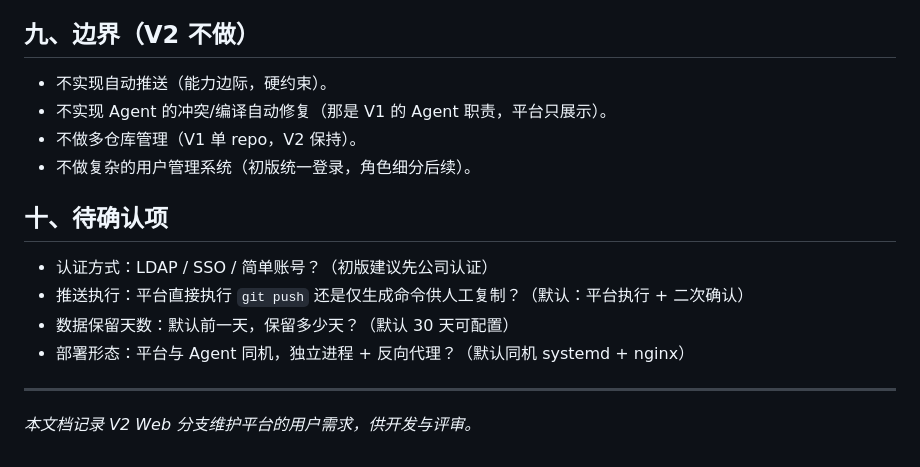
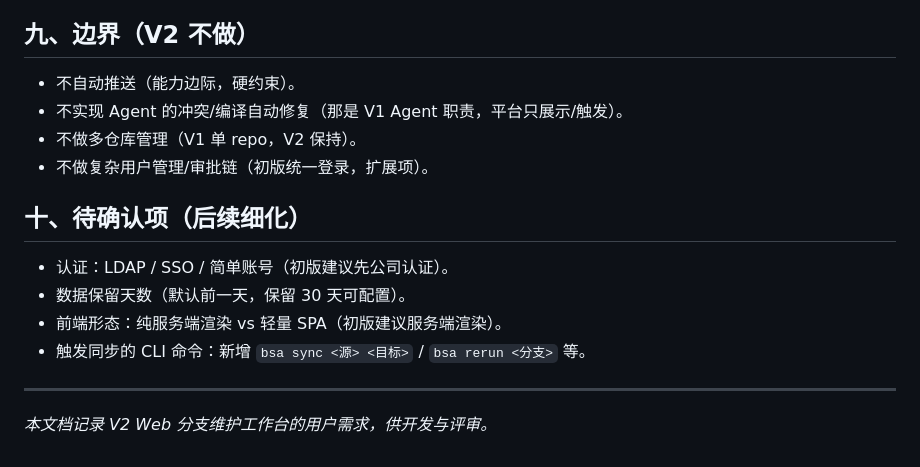
Before and after one commit to windyf2013/branch-sync-agent, a Markdown page: docs/v2-web-platform-requirements.md, the part around one of its changes. Drawn GitHub-style.

```diff
--- a/docs/v2-web-platform-requirements.md
+++ b/docs/v2-web-platform-requirements.md
@@ -136,18 +138,18 @@ V2 目标：提供一个 **Web 分支维护平台**，让维护人员**通过浏
 
 ## 九、边界（V2 不做）
 
-- 不实现自动推送（能力边际，硬约束）。
-- 不实现 Agent 的冲突/编译自动修复（那是 V1 的 Agent 职责，平台只展示）。
+- 不自动推送（能力边际，硬约束）。
+- 不实现 Agent 的冲突/编译自动修复（那是 V1 Agent 职责，平台只展示/触发）。
 - 不做多仓库管理（V1 单 repo，V2 保持）。
-- 不做复杂的用户管理系统（初版统一登录，角色细分后续）。
+- 不做复杂用户管理/审批链（初版统一登录，扩展项）。
 
-## 十、待确认项
+## 十、待确认项（后续细化）
 
-- 认证方式：LDAP / SSO / 简单账号？（初版建议先公司认证）
-- 推送执行：平台直接执行 `git push` 还是仅生成命令供人工复制？（默认：平台执行 + 二次确认）
-- 数据保留天数：默认前一天，保留多少天？（默认 30 天可配置）
-- 部署形态：平台与 Agent 同机，独立进程 + 反向代理？（默认同机 systemd + nginx）
+- 认证：LDAP / SSO / 简单账号（初版建议先公司认证）。
+- 数据保留天数（默认前一天，保留 30 天可配置）。
+- 前端形态：纯服务端渲染 vs 轻量 SPA（初版建议服务端渲染）。
+- 触发同步的 CLI 命令：新增 `bsa sync <源> <目标>` / `bsa rerun <分支>` 等。
 
 ---
 
-*本文档记录 V2 Web 分支维护平台的用户需求，供开发与评审。*
+*本文档记录 V2 Web 分支维护工作台的用户需求，供开发与评审。*
```
Also changed, not shown: other parts of docs/v2-web-platform-requirements.md (+86 -84 lines).
